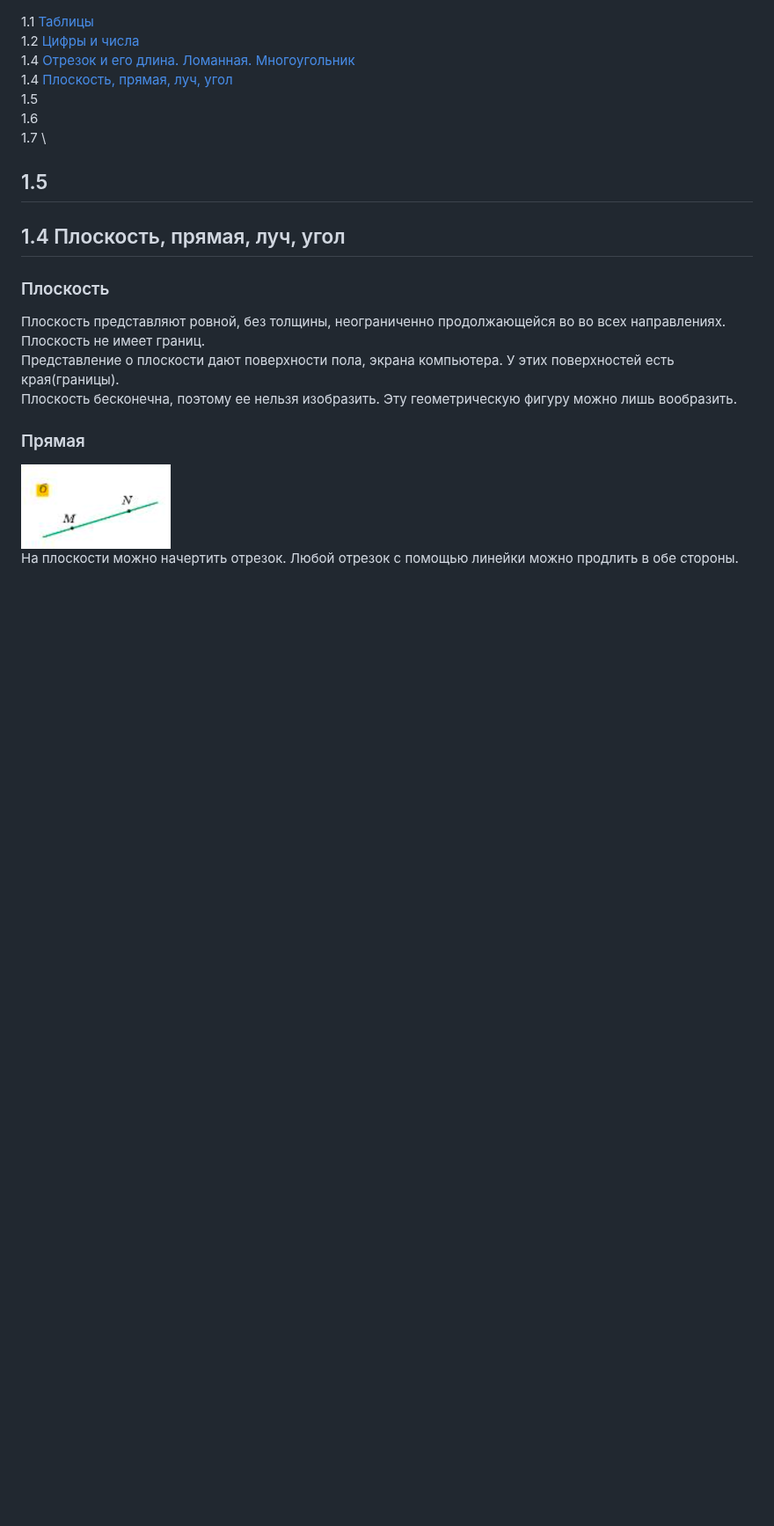
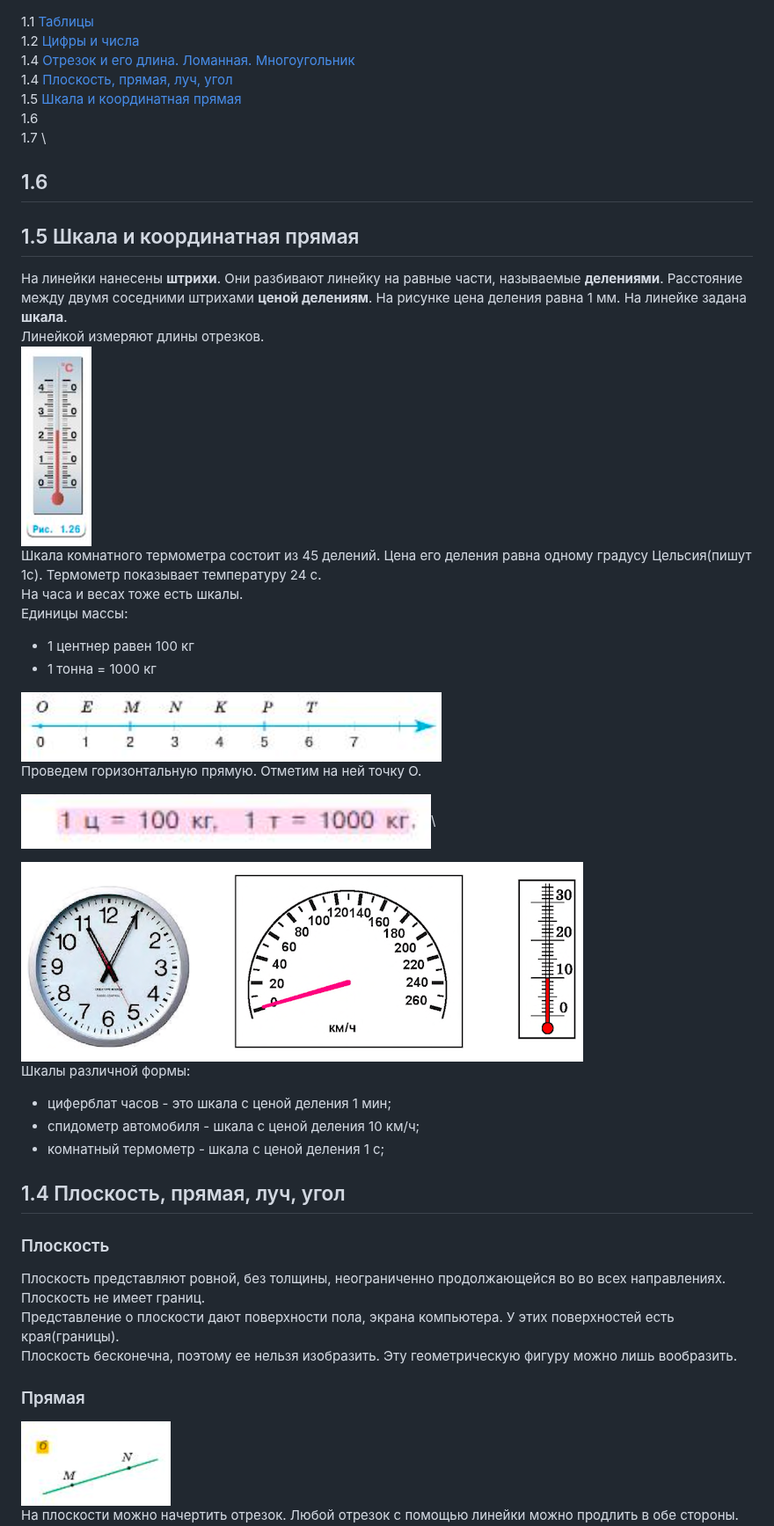
Before and after one commit to iadaria/math-recall, a Markdown page: 5class/5lcass_1.md, the part around one of its changes. Shown at 88% size. Drawn GitHub-style; pictures changed too: 5class/imgs/scale_1_1.png (added), 5class/imgs/scale_1_2.png (added), 5class/imgs/scale_1_3.png (added); blank space fills up the shorter version.

```diff
--- a/5class/5lcass_1.md
+++ b/5class/5lcass_1.md
@@ -2,11 +2,34 @@
 1.2 [Цифры и числа](#12-цифры-и-числа)\
 1.4 [Отрезок и его длина. Ломанная. Многоугольник](#13-отрезок-и-его-длина-ломаная-многоугольник)\
 1.4 [Плоскость, прямая, луч, угол](#14-плоскость-прямая-луч-угол)\
-1.5 []()\
+1.5 [Шкала и координатная прямая]()\
 1.6 []()\
 1.7 []()\
 
-## 1.5
+## 1.6
+
+## 1.5 Шкала и координатная прямая
+
+На линейки нанесены __штрихи__. Они разбивают линейку на равные части, называемые __делениями__. Расстояние между двумя соседними штрихами __ценой делениям__. На рисунке цена деления равна 1 мм. На линейке задана __шкала__.\
+Линейкой измеряют длины отрезков.\
+![Шкала](./imgs/scale_1_1.png)\
+Шкала комнатного термометра состоит из 45 делений. Цена его деления равна одному градусу Цельсия(пишут 1c). Термометр показывает температуру 24 c.\
+На часа и весах тоже есть шкалы.\
+Единицы массы:
+- 1 центнер равен 100 кг
+- 1 тонна = 1000 кг
+
+![Координаты](./imgs/scale_1_2.png)\
+Проведем горизонтальную прямую. Отметим на ней точку О.
+
+![Вес](./imgs/scale_1_3.png)\
+
+![Шкала](./imgs/scale_1_4.png)\
+Шкалы различной формы:
+- циферблат часов - это шкала с ценой деления 1 мин;
+- спидометр автомобиля - шкала с ценой деления 10 км/ч;
+- комнатный термометр - шкала с ценой деления 1 с;
+
 
 ## 1.4 Плоскость, прямая, луч, угол
 
```
Also changed, not shown: other parts of 5class/5lcass_1.md (+3 -0 lines).
